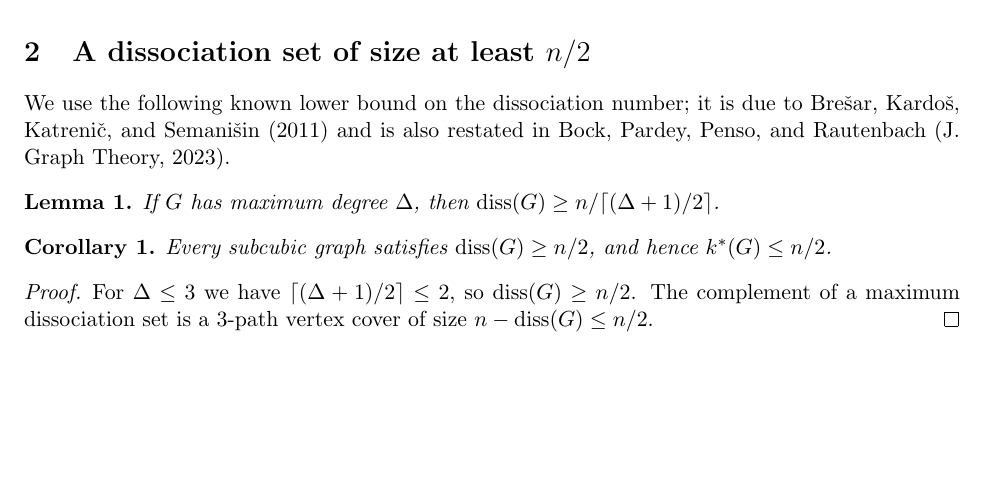
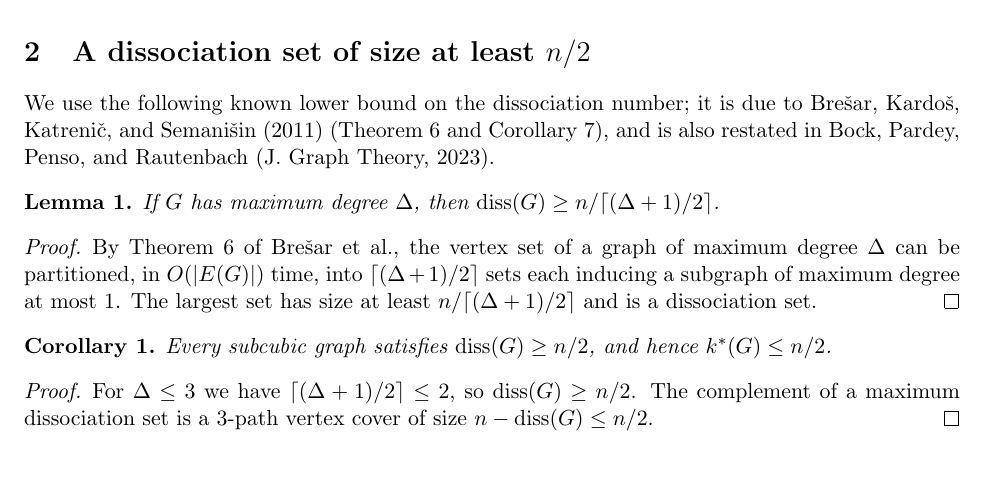
Before and after one commit to d-c-r-e-a-t-o-r/subcubic-3pvc, a LaTeX paper (note_1.3069.tex): part of page 1 of 3, cut so that both start at the same text, the shorter picture padded with empty space. Compiled offline with pdfLaTeX.

Commit message:
Add partition proof of the n/2 lower bound (Bresar et al., Cor. 7)

```diff
--- a/note_1.3069.tex
+++ b/note_1.3069.tex
@@ -50,13 +50,21 @@ branch-and-reduce, polynomial space).
 \section{A dissociation set of size at least $n/2$}
 
 We use the following known lower bound on the dissociation number; it is due to
-Bre\v{s}ar, Kardo\v{s}, Katreni\v{c}, and Semani\v{s}in (2011) and is also restated in Bock, Pardey,
-Penso, and Rautenbach (J.\ Graph Theory, 2023).
+Bre\v{s}ar, Kardo\v{s}, Katreni\v{c}, and Semani\v{s}in (2011) (Theorem~6 and
+Corollary~7), and is also restated in Bock, Pardey, Penso, and Rautenbach
+(J.\ Graph Theory, 2023).
 
 \begin{lemma}
 If $G$ has maximum degree $\Delta$, then
 $\operatorname{diss}(G) \ge n/\lceil(\Delta+1)/2\rceil$.
 \end{lemma}
+
+\begin{proof}
+By Theorem~6 of Bre\v{s}ar et al., the vertex set of a graph of maximum degree
+$\Delta$ can be partitioned, in $O(|E(G)|)$ time, into $\lceil(\Delta+1)/2\rceil$
+sets each inducing a subgraph of maximum degree at most $1$. The largest set has
+size at least $n/\lceil(\Delta+1)/2\rceil$ and is a dissociation set.
+\end{proof}
 
 \begin{corollary}
 Every subcubic graph satisfies $\operatorname{diss}(G) \ge n/2$, and hence
```
Also changed, not shown: README.md, note_1.3069.pdf.
